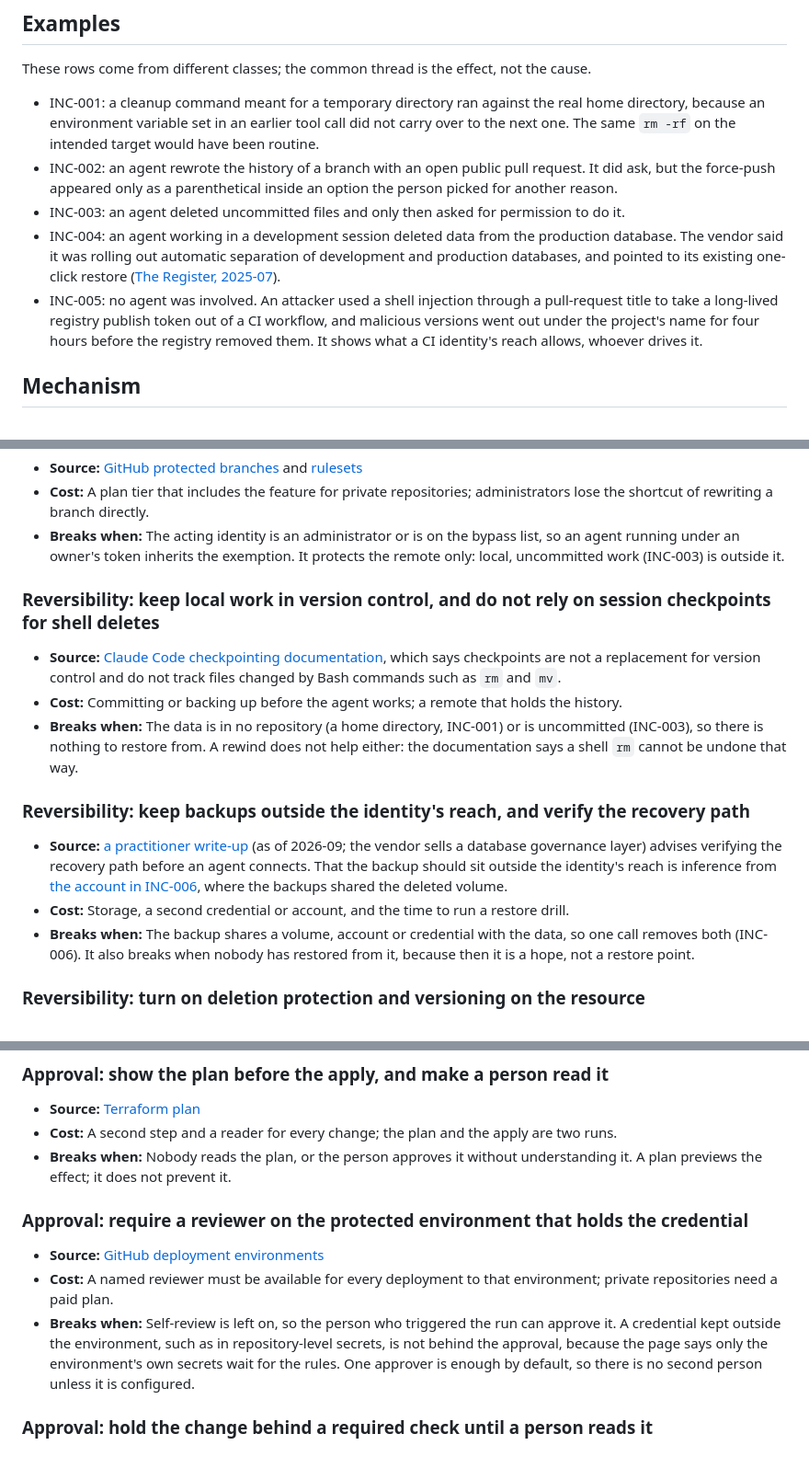
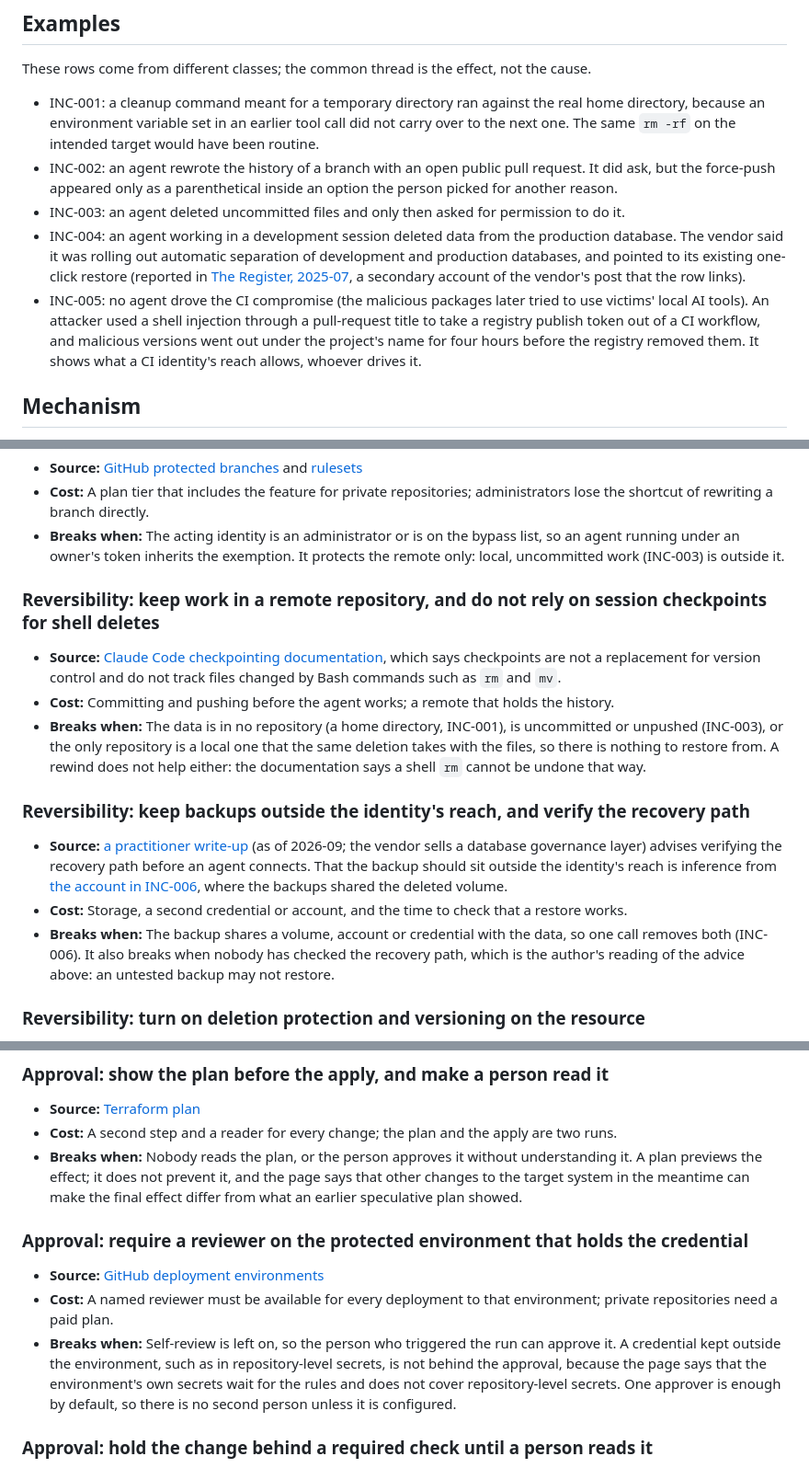
Before and after one commit to Osasuwu/jarvis-oss, a Markdown page: docs/classes/irreversible-effects.md, 3 parts joined by grey strips. Shown at 92% size. Drawn GitHub-style.

Commit message:
docs: second review round on irreversible-effects (#246)
Remote-repo wording for the local-restore rung, INC-005 scoped to the CI
compromise, applies_when widened to the CI identity, secondary-source
labels, restored the sourced speculative-plan caveat, inference marked.

Co-Authored-By: Claude Sonnet 5.5 <noreply@anthropic.com>

```diff
--- a/docs/classes/irreversible-effects.md
+++ b/docs/classes/irreversible-effects.md
@@ -27,8 +27,8 @@ These rows come from different classes; the common thread is the effect, not the
 - INC-001: a cleanup command meant for a temporary directory ran against the real home directory, because an environment variable set in an earlier tool call did not carry over to the next one. The same `rm -rf` on the intended target would have been routine.
 - INC-002: an agent rewrote the history of a branch with an open public pull request. It did ask, but the force-push appeared only as a parenthetical inside an option the person picked for another reason.
 - INC-003: an agent deleted uncommitted files and only then asked for permission to do it.
-- INC-004: an agent working in a development session deleted data from the production database. The vendor said it was rolling out automatic separation of development and production databases, and pointed to its existing one-click restore ([The Register, 2025-07](https://www.theregister.com/2025/07/22/replit_saastr_response/)).
-- INC-005: no agent was involved. An attacker used a shell injection through a pull-request title to take a long-lived registry publish token out of a CI workflow, and malicious versions went out under the project's name for four hours before the registry removed them. It shows what a CI identity's reach allows, whoever drives it.
+- INC-004: an agent working in a development session deleted data from the production database. The vendor said it was rolling out automatic separation of development and production databases, and pointed to its existing one-click restore (reported in [The Register, 2025-07](https://www.theregister.com/2025/07/22/replit_saastr_response/), a secondary account of the vendor's post that the row links).
+- INC-005: no agent drove the CI compromise (the malicious packages later tried to use victims' local AI tools). An attacker used a shell injection through a pull-request title to take a registry publish token out of a CI workflow, and malicious versions went out under the project's name for four hours before the registry removed them. It shows what a CI identity's reach allows, whoever drives it.
 
 ## Mechanism
 
@@ -77,17 +77,17 @@ The rungs follow the rule's own order: limit the reach, then make the effect rev
 - **Cost:** A plan tier that includes the feature for private repositories; administrators lose the shortcut of rewriting a branch directly.
 - **Breaks when:** The acting identity is an administrator or is on the bypass list, so an agent running under an owner's token inherits the exemption. It protects the remote only: local, uncommitted work (INC-003) is outside it.
 
-### Reversibility: keep local work in version control, and do not rely on session checkpoints for shell deletes
+### Reversibility: keep work in a remote repository, and do not rely on session checkpoints for shell deletes
 
 - **Source:** [Claude Code checkpointing documentation](https://code.claude.com/docs/en/checkpointing), which says checkpoints are not a replacement for version control and do not track files changed by Bash commands such as `rm` and `mv`.
-- **Cost:** Committing or backing up before the agent works; a remote that holds the history.
-- **Breaks when:** The data is in no repository (a home directory, INC-001) or is uncommitted (INC-003), so there is nothing to restore from. A rewind does not help either: the documentation says a shell `rm` cannot be undone that way.
+- **Cost:** Committing and pushing before the agent works; a remote that holds the history.
+- **Breaks when:** The data is in no repository (a home directory, INC-001), is uncommitted or unpushed (INC-003), or the only repository is a local one that the same deletion takes with the files, so there is nothing to restore from. A rewind does not help either: the documentation says a shell `rm` cannot be undone that way.
 
 ### Reversibility: keep backups outside the identity's reach, and verify the recovery path
 
 - **Source:** [a practitioner write-up](https://www.bytebase.com/blog/how-to-prevent-ai-agent-from-dropping-your-production-database/) (as of 2026-09; the vendor sells a database governance layer) advises verifying the recovery path before an agent connects. That the backup should sit outside the identity's reach is inference from [the account in INC-006](https://letsdatascience.com/news/pocketos-founder-reports-ai-agent-deleted-production-databas-8f0213e2), where the backups shared the deleted volume.
-- **Cost:** Storage, a second credential or account, and the time to run a restore drill.
-- **Breaks when:** The backup shares a volume, account or credential with the data, so one call removes both (INC-006). It also breaks when nobody has restored from it, because then it is a hope, not a restore point.
+- **Cost:** Storage, a second credential or account, and the time to check that a restore works.
+- **Breaks when:** The backup shares a volume, account or credential with the data, so one call removes both (INC-006). It also breaks when nobody has checked the recovery path, which is the author's reading of the advice above: an untested backup may not restore.
 
 ### Reversibility: turn on deletion protection and versioning on the resource
 
@@ -111,13 +111,13 @@ The rungs follow the rule's own order: limit the reach, then make the effect rev
 
 - **Source:** [Terraform plan](https://developer.hashicorp.com/terraform/cli/commands/plan)
 - **Cost:** A second step and a reader for every change; the plan and the apply are two runs.
-- **Breaks when:** Nobody reads the plan, or the person approves it without understanding it. A plan previews the effect; it does not prevent it.
+- **Breaks when:** Nobody reads the plan, or the person approves it without understanding it. A plan previews the effect; it does not prevent it, and the page says that other changes to the target system in the meantime can make the final effect differ from what an earlier speculative plan showed.
 
 ### Approval: require a reviewer on the protected environment that holds the credential
 
 - **Source:** [GitHub deployment environments](https://docs.github.com/en/actions/managing-workflow-runs-and-deployments/managing-deployments/managing-environments-for-deployment)
 - **Cost:** A named reviewer must be available for every deployment to that environment; private repositories need a paid plan.
-- **Breaks when:** Self-review is left on, so the person who triggered the run can approve it. A credential kept outside the environment, such as in repository-level secrets, is not behind the approval, because the page says only the environment's own secrets wait for the rules. One approver is enough by default, so there is no second person unless it is configured.
+- **Breaks when:** Self-review is left on, so the person who triggered the run can approve it. A credential kept outside the environment, such as in repository-level secrets, is not behind the approval, because the page says that the environment's own secrets wait for the rules and does not cover repository-level secrets. One approver is enough by default, so there is no second person unless it is configured.
 
 ### Approval: hold the change behind a required check until a person reads it
 
```
Also changed, not shown: other parts of docs/classes/irreversible-effects.md (+2 -2 lines).
